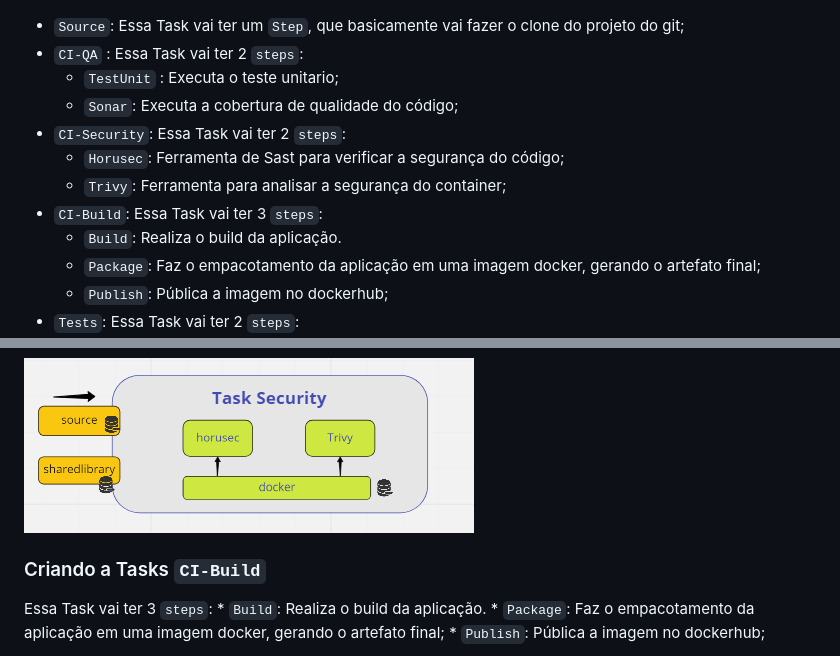
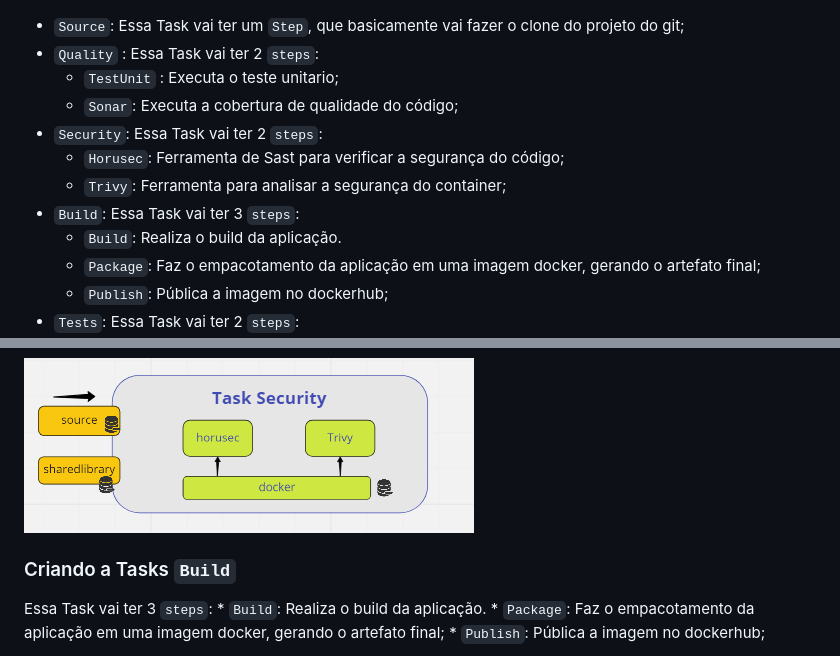
Before and after one commit to clodonil/treinamento_tekton_pipelines, a Markdown page: tasks-dev.md, 2 parts joined by grey strips. Drawn GitHub-style.

```diff
--- a/tasks-dev.md
+++ b/tasks-dev.md
@@ -14,13 +14,13 @@ Para o desenvolvimento do nosso projeto vamos precisar criar **6** `Tasks`:
 ![task](img/image6.png)
 
 * `Source`: Essa Task vai ter um `Step`, que basicamente vai fazer o clone do projeto do git;
-* `CI-QA` : Essa Task vai ter 2 `steps`:
+* `Quality` : Essa Task vai ter 2 `steps`:
     * `TestUnit` : Executa o teste unitario;
     * `Sonar`: Executa a cobertura de qualidade do código;
-* `CI-Security`: Essa Task vai ter 2 `steps`:
+* `Security`: Essa Task vai ter 2 `steps`:
     * `Horusec`: Ferramenta de Sast para verificar a segurança do código;
     * `Trivy`: Ferramenta para analisar a segurança do container;
-* `CI-Build`: Essa Task vai ter 3 `steps`:
+* `Build`: Essa Task vai ter 3 `steps`:
     * `Build`: Realiza o build da aplicação.
     * `Package`: Faz o empacotamento da aplicação em uma imagem docker, gerando o artefato final;
     * `Publish`: Pública a imagem no dockerhub;
@@ -164,7 +221,8 @@ kubectl create secret generic sonar --from-literal=SONAR_TOKEN='e2fd9312a36a9ec0
 
 
 ![build](img/image10.png)
-### Criando a Tasks `CI-Build`
+
+### Criando a Tasks `Build`
  Essa Task vai ter 3 `steps`:
     * `Build`: Realiza o build da aplicação.
     * `Package`: Faz o empacotamento da aplicação em uma imagem docker, gerando o artefato final;
```
Also changed, not shown: other parts of tasks-dev.md (+61 -4 lines), img/image11.png.
